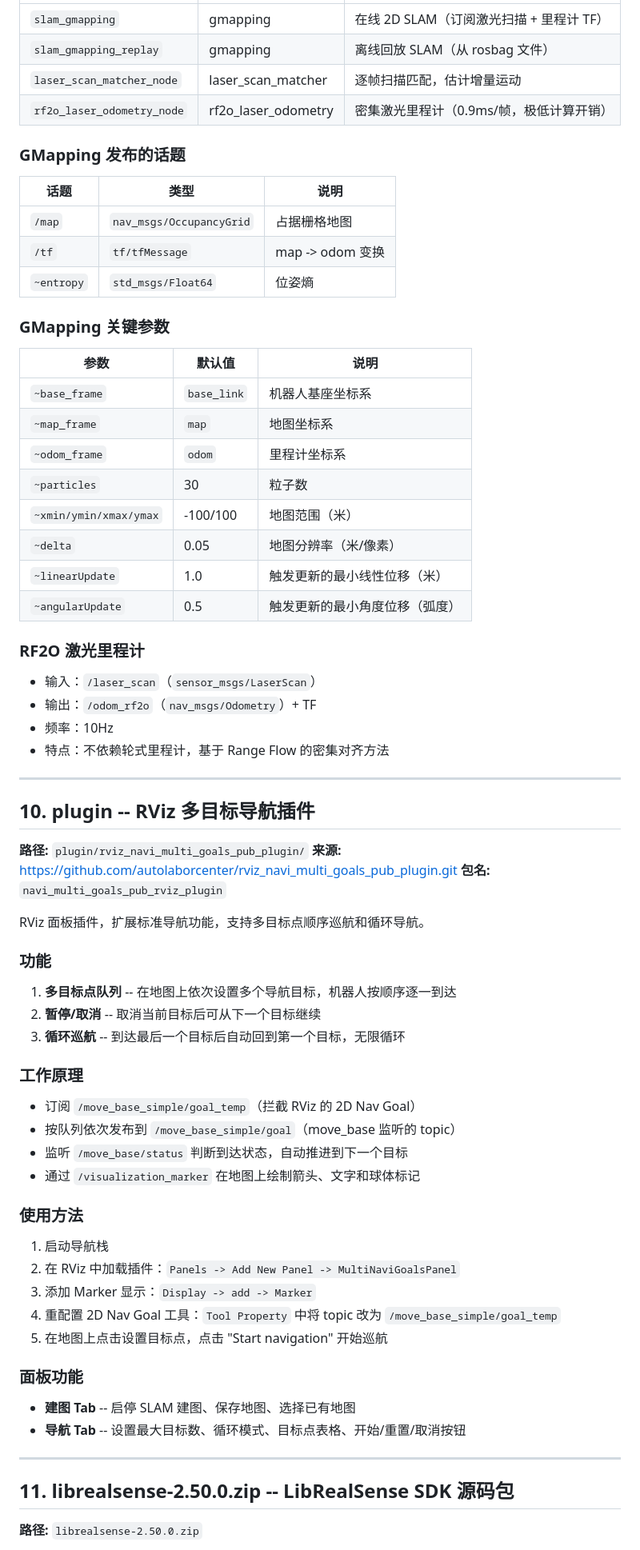
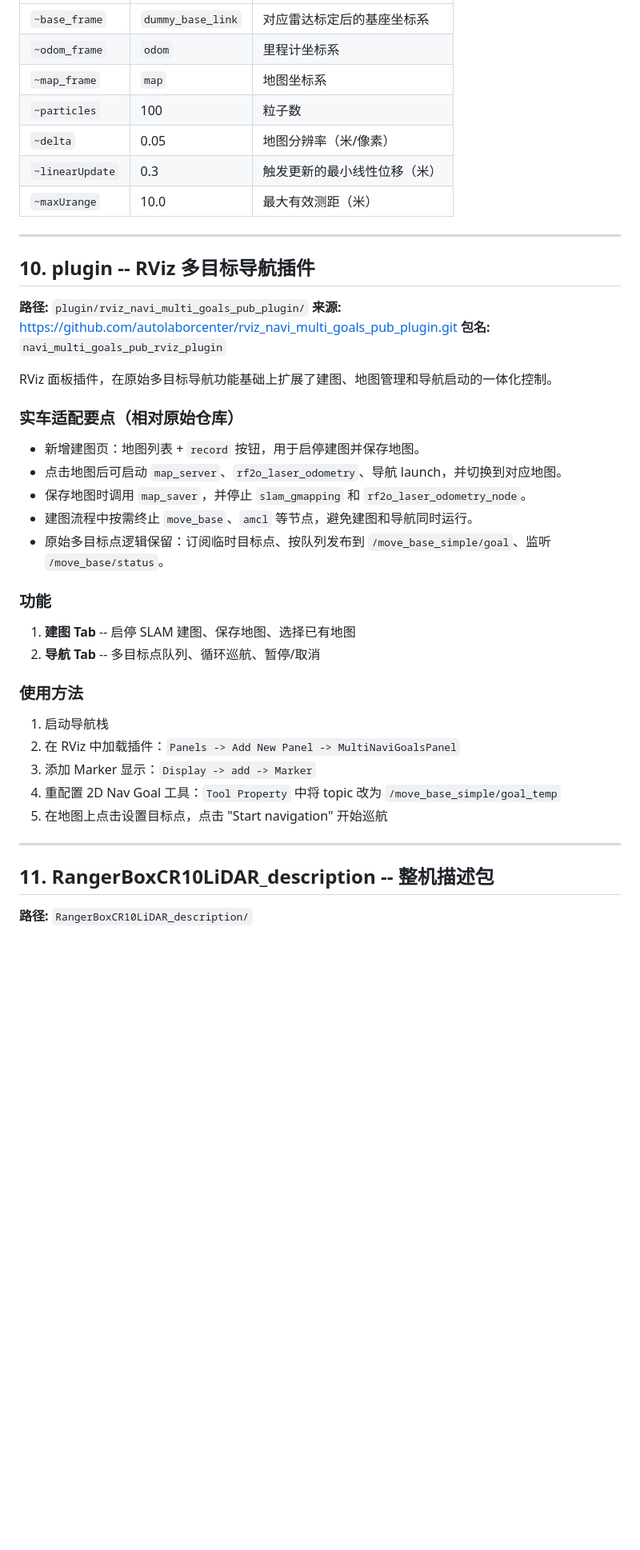
Before and after one commit to LiiiiPeggy/agx, a Markdown page: README.md, the part around one of its changes. Shown at 80% size. Drawn GitHub-style; blank space fills up the shorter version.

```diff
--- a/README.md
+++ b/README.md
@@ -618,36 +489,11 @@ rosrun rqt_reconfigure rqt_reconfigure
 |------|-----|------|
-| `slam_gmapping` | gmapping | 在线 2D SLAM（订阅激光扫描 + 里程计 TF） |
-| `slam_gmapping_replay` | gmapping | 离线回放 SLAM（从 rosbag 文件） |
-| `laser_scan_matcher_node` | laser_scan_matcher | 逐帧扫描匹配，估计增量运动 |
-| `rf2o_laser_odometry_node` | rf2o_laser_odometry | 密集激光里程计（0.9ms/帧，极低计算开销） |
-
-### GMapping 发布的话题
-
-| 话题 | 类型 | 说明 |
-|------|------|------|
-| `/map` | `nav_msgs/OccupancyGrid` | 占据栅格地图 |
-| `/tf` | `tf/tfMessage` | map -> odom 变换 |
-| `~entropy` | `std_msgs/Float64` | 位姿熵 |
-
-### GMapping 关键参数
-
-| 参数 | 默认值 | 说明 |
-|------|--------|------|
-| `~base_frame` | `base_link` | 机器人基座坐标系 |
+| `~base_frame` | `dummy_base_link` | 对应雷达标定后的基座坐标系 |
+| `~odom_frame` | `odom` | 里程计坐标系 |
 | `~map_frame` | `map` | 地图坐标系 |
-| `~odom_frame` | `odom` | 里程计坐标系 |
-| `~particles` | 30 | 粒子数 |
-| `~xmin/ymin/xmax/ymax` | -100/100 | 地图范围（米） |
+| `~particles` | 100 | 粒子数 |
 | `~delta` | 0.05 | 地图分辨率（米/像素） |
-| `~linearUpdate` | 1.0 | 触发更新的最小线性位移（米） |
-| `~angularUpdate` | 0.5 | 触发更新的最小角度位移（弧度） |
-
-### RF2O 激光里程计
-
-- 输入：`/laser_scan`（`sensor_msgs/LaserScan`）
-- 输出：`/odom_rf2o`（`nav_msgs/Odometry`）+ TF
-- 频率：10Hz
-- 特点：不依赖轮式里程计，基于 Range Flow 的密集对齐方法
+| `~linearUpdate` | 0.3 | 触发更新的最小线性位移（米） |
+| `~maxUrange` | 10.0 | 最大有效测距（米） |
 
 ---
 
@@ -657,20 +503,20 @@ rosrun rqt_reconfigure rqt_reconfigure
 **来源:** https://github.com/autolaborcenter/rviz_navi_multi_goals_pub_plugin.git
 **包名:** `navi_multi_goals_pub_rviz_plugin`
 
-RViz 面板插件，扩展标准导航功能，支持多目标点顺序巡航和循环导航。
+RViz 面板插件，在原始多目标导航功能基础上扩展了建图、地图管理和导航启动的一体化控制。
+
+### 实车适配要点（相对原始仓库）
+
+- 新增建图页：地图列表 + `record` 按钮，用于启停建图并保存地图。
+- 点击地图后可启动 `map_server`、`rf2o_laser_odometry`、导航 launch，并切换到对应地图。
+- 保存地图时调用 `map_saver`，并停止 `slam_gmapping` 和 `rf2o_laser_odometry_node`。
+- 建图流程中按需终止 `move_base`、`amcl` 等节点，避免建图和导航同时运行。
+- 原始多目标点逻辑保留：订阅临时目标点、按队列发布到 `/move_base_simple/goal`、监听 `/move_base/status`。
 
 ### 功能
 
-1. **多目标点队列** -- 在地图上依次设置多个导航目标，机器人按顺序逐一到达
-2. **暂停/取消** -- 取消当前目标后可从下一个目标继续
-3. **循环巡航** -- 到达最后一个目标后自动回到第一个目标，无限循环
-
-### 工作原理
-
-- 订阅 `/move_base_simple/goal_temp`（拦截 RViz 的 2D Nav Goal）
-- 按队列依次发布到 `/move_base_simple/goal`（move_base 监听的 topic）
-- 监听 `/move_base/status` 判断到达状态，自动推进到下一个目标
-- 通过 `/visualization_marker` 在地图上绘制箭头、文字和球体标记
+1. **建图 Tab** -- 启停 SLAM 建图、保存地图、选择已有地图
+2. **导航 Tab** -- 多目标点队列、循环巡航、暂停/取消
 
 ### 使用方法
 
@@ -680,14 +526,9 @@ RViz 面板插件，扩展标准导航功能，支持多目标点顺序巡航和
 4. 重配置 2D Nav Goal 工具：`Tool Property` 中将 topic 改为 `/move_base_simple/goal_temp`
 5. 在地图上点击设置目标点，点击 "Start navigation" 开始巡航
 
-### 面板功能
-
-- **建图 Tab** -- 启停 SLAM 建图、保存地图、选择已有地图
-- **导航 Tab** -- 设置最大目标数、循环模式、目标点表格、开始/重置/取消按钮
-
 ---
 
-## 11. librealsense-2.50.0.zip -- LibRealSense SDK 源码包
+## 11. RangerBoxCR10LiDAR_description -- 整机描述包
 
-**路径:** `librealsense-2.50.0.zip`
+**路径:** `RangerBoxCR10LiDAR_description/`
 
```
Also changed, not shown: other parts of README.md (+118 -241 lines).
